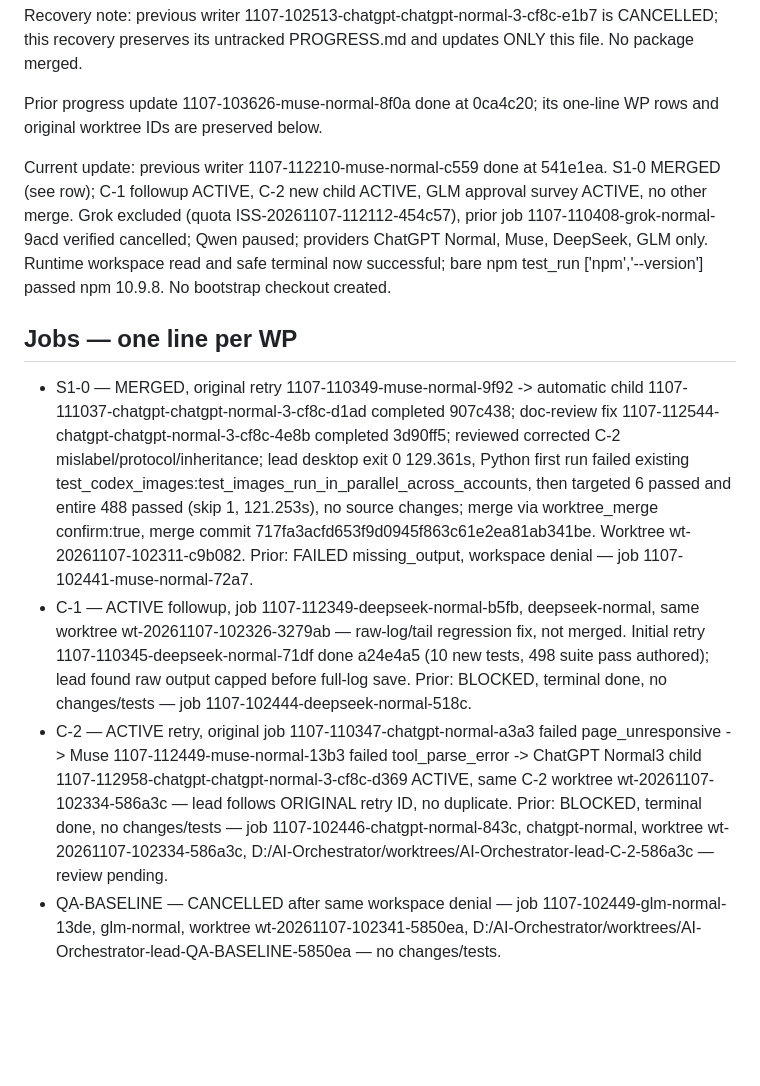
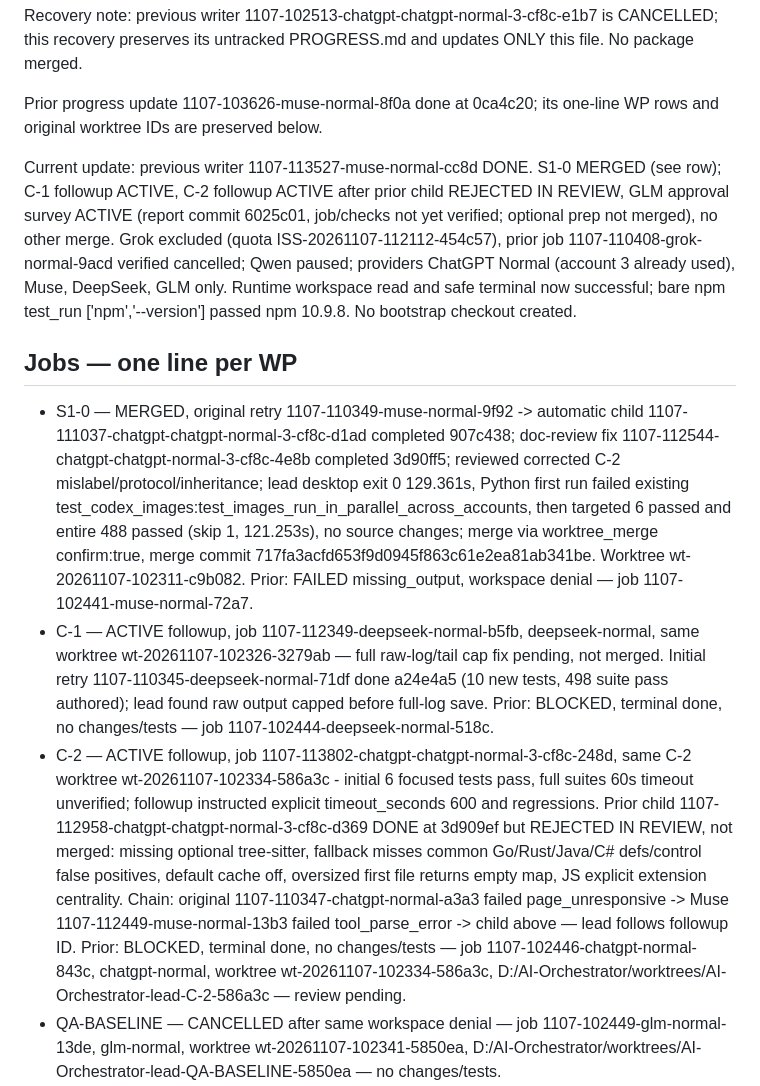
Before and after one commit to itsksrathore/TEAMYRA, a Markdown page: internal/lead-chat/PROGRESS.md, the part around the change. Rendered like a GitHub page; blank space fills up the shorter version.

Commit message:
Admin: PROGRESS C-1/C-2 followups; S1-0 merge 717fa3a preserved

```diff
--- a/internal/lead-chat/PROGRESS.md
+++ b/internal/lead-chat/PROGRESS.md
@@ -8,13 +8,13 @@ Recovery note: previous writer 1107-102513-chatgpt-chatgpt-normal-3-cf8c-e1b7 is
 
 Prior progress update 1107-103626-muse-normal-8f0a done at 0ca4c20; its one-line WP rows and original worktree IDs are preserved below.
 
-Current update: previous writer 1107-112210-muse-normal-c559 done at 541e1ea. S1-0 MERGED (see row); C-1 followup ACTIVE, C-2 new child ACTIVE, GLM approval survey ACTIVE, no other merge. Grok excluded (quota ISS-20261107-112112-454c57), prior job 1107-110408-grok-normal-9acd verified cancelled; Qwen paused; providers ChatGPT Normal, Muse, DeepSeek, GLM only. Runtime workspace read and safe terminal now successful; bare npm test_run ['npm','--version'] passed npm 10.9.8. No bootstrap checkout created.
+Current update: previous writer 1107-113527-muse-normal-cc8d DONE. S1-0 MERGED (see row); C-1 followup ACTIVE, C-2 followup ACTIVE after prior child REJECTED IN REVIEW, GLM approval survey ACTIVE (report commit 6025c01, job/checks not yet verified; optional prep not merged), no other merge. Grok excluded (quota ISS-20261107-112112-454c57), prior job 1107-110408-grok-normal-9acd verified cancelled; Qwen paused; providers ChatGPT Normal (account 3 already used), Muse, DeepSeek, GLM only. Runtime workspace read and safe terminal now successful; bare npm test_run ['npm','--version'] passed npm 10.9.8. No bootstrap checkout created.
 
 ## Jobs — one line per WP
 
 - S1-0 — MERGED, original retry 1107-110349-muse-normal-9f92 -> automatic child 1107-111037-chatgpt-chatgpt-normal-3-cf8c-d1ad completed 907c438; doc-review fix 1107-112544-chatgpt-chatgpt-normal-3-cf8c-4e8b completed 3d90ff5; reviewed corrected C-2 mislabel/protocol/inheritance; lead desktop exit 0 129.361s, Python first run failed existing test_codex_images:test_images_run_in_parallel_across_accounts, then targeted 6 passed and entire 488 passed (skip 1, 121.253s), no source changes; merge via worktree_merge confirm:true, merge commit 717fa3acfd653f9d0945f863c61e2ea81ab341be. Worktree wt-20261107-102311-c9b082. Prior: FAILED missing_output, workspace denial — job 1107-102441-muse-normal-72a7.
-- C-1 — ACTIVE followup, job 1107-112349-deepseek-normal-b5fb, deepseek-normal, same worktree wt-20261107-102326-3279ab — raw-log/tail regression fix, not merged. Initial retry 1107-110345-deepseek-normal-71df done a24e4a5 (10 new tests, 498 suite pass authored); lead found raw output capped before full-log save. Prior: BLOCKED, terminal done, no changes/tests — job 1107-102444-deepseek-normal-518c.
-- C-2 — ACTIVE retry, original job 1107-110347-chatgpt-normal-a3a3 failed page_unresponsive -> Muse 1107-112449-muse-normal-13b3 failed tool_parse_error -> ChatGPT Normal3 child 1107-112958-chatgpt-chatgpt-normal-3-cf8c-d369 ACTIVE, same C-2 worktree wt-20261107-102334-586a3c — lead follows ORIGINAL retry ID, no duplicate. Prior: BLOCKED, terminal done, no changes/tests — job 1107-102446-chatgpt-normal-843c, chatgpt-normal, worktree wt-20261107-102334-586a3c, D:/AI-Orchestrator/worktrees/AI-Orchestrator-lead-C-2-586a3c — review pending.
+- C-1 — ACTIVE followup, job 1107-112349-deepseek-normal-b5fb, deepseek-normal, same worktree wt-20261107-102326-3279ab — full raw-log/tail cap fix pending, not merged. Initial retry 1107-110345-deepseek-normal-71df done a24e4a5 (10 new tests, 498 suite pass authored); lead found raw output capped before full-log save. Prior: BLOCKED, terminal done, no changes/tests — job 1107-102444-deepseek-normal-518c.
+- C-2 — ACTIVE followup, job 1107-113802-chatgpt-chatgpt-normal-3-cf8c-248d, same C-2 worktree wt-20261107-102334-586a3c - initial 6 focused tests pass, full suites 60s timeout unverified; followup instructed explicit timeout_seconds 600 and regressions. Prior child 1107-112958-chatgpt-chatgpt-normal-3-cf8c-d369 DONE at 3d909ef but REJECTED IN REVIEW, not merged: missing optional tree-sitter, fallback misses common Go/Rust/Java/C# defs/control false positives, default cache off, oversized first file returns empty map, JS explicit extension centrality. Chain: original 1107-110347-chatgpt-normal-a3a3 failed page_unresponsive -> Muse 1107-112449-muse-normal-13b3 failed tool_parse_error -> child above — lead follows followup ID. Prior: BLOCKED, terminal done, no changes/tests — job 1107-102446-chatgpt-normal-843c, chatgpt-normal, worktree wt-20261107-102334-586a3c, D:/AI-Orchestrator/worktrees/AI-Orchestrator-lead-C-2-586a3c — review pending.
 - QA-BASELINE — CANCELLED after same workspace denial — job 1107-102449-glm-normal-13de, glm-normal, worktree wt-20261107-102341-5850ea, D:/AI-Orchestrator/worktrees/AI-Orchestrator-lead-QA-BASELINE-5850ea — no changes/tests.
 - S1-APPROVAL-SURVEY — ACTIVE GLM independent approval survey, job 1107-110608-glm-normal-a277, glm-normal, existing worktree wt-20261107-102348-d27625, D:/AI-Orchestrator/worktrees/AI-Orchestrator-lead-S1-APPROVAL-SURVEY-d27625 — report written, checks/commit pending. Prior Qwen chain verified cancelled: original job 1107-102451-qwen-normal-b14c, transferred to 1107-102753-qwen-qwen-2-6057-1fe8 — no changes/tests.
 - C-3 — pending; not dispatched. C-3 owns provider registration/wiring and must pass the actual web job ID into terminal.run args.job (C-1 helper presently defaults without job context) so ROOT/logs/terminal// is real per-job, and must test this.
```
